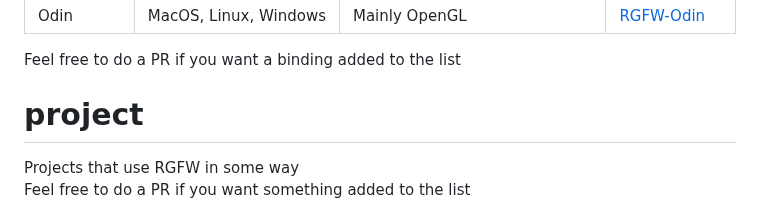
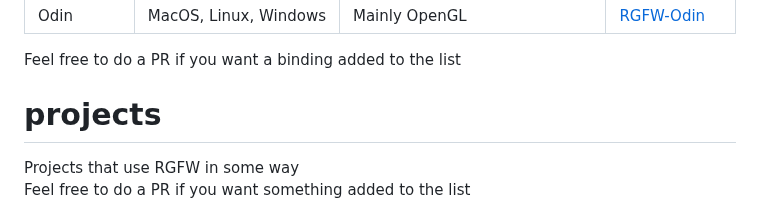
Before and after one commit to ColleagueRiley/RGFW, a Markdown page: README.md, the part around the change. Drawn GitHub-style.

Commit message:
fix projects name

```diff
--- a/README.md
+++ b/README.md
@@ -111,7 +111,7 @@ If you wish to build the documentation yourself, there is also a Doxygen file at
 
 Feel free to do a PR if you want a binding added to the list
 
-# project
+# projects
 Projects that use RGFW in some way\
 Feel free to do a PR if you want something added to the list
 
```
